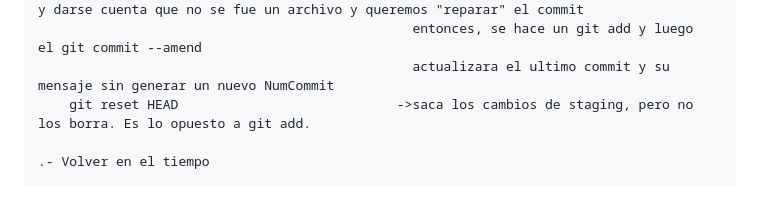
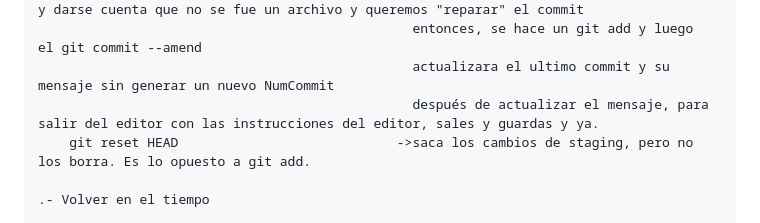
Before and after one commit to ludirez/ludires.github.io, a Markdown page: 02_Git_and_GitHub.md, the part around the change. Drawn GitHub-style; blank space fills up the shorter version.

Commit message:
primer commit

```diff
--- a/02_Git_and_GitHub.md
+++ b/02_Git_and_GitHub.md
@@ -177,6 +177,7 @@ por convención la rama principal default llamada master, se debe renombrar a ma
     	git commit -amend                         ->se usa después de haber hecho un commit y darse cuenta que no se fue un archivo y queremos "reparar" el commit
     												entonces, se hace un git add y luego  el git commit --amend
     												actualizara el ultimo commit y su mensaje sin generar un nuevo NumCommit
+    												después de actualizar el mensaje, para salir del editor con las instrucciones del editor, sales y guardas y ya.
     	git reset HEAD                            ->saca los cambios de staging, pero no los borra. Es lo opuesto a git add.
 
     .- Volver en el tiempo
```
